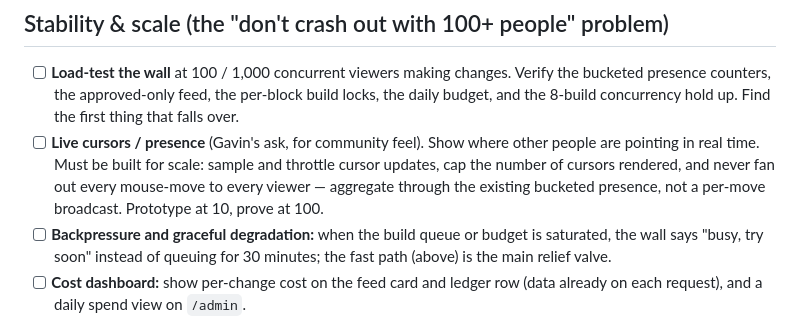
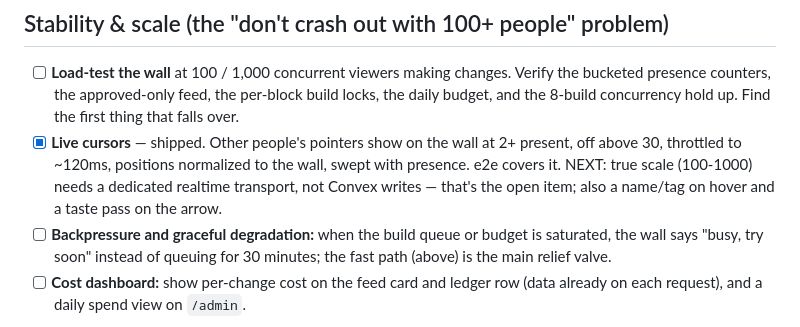
Before and after one commit to gavinpola/anyone.build, a Markdown page: docs/ROADMAP.md, the part around the change. Rendered like a GitHub page.

Commit message:
Roadmap: live cursors shipped
Co-Authored-By: Claude Opus 4.8 <noreply@anthropic.com>
Claude-Session: https://claude.ai/code/session_01Dwo6FownYCq5spKdWogxBU

```diff
--- a/docs/ROADMAP.md
+++ b/docs/ROADMAP.md
@@ -26,7 +26,7 @@ The wall is live in production (anyone-build.vercel.app, Convex `hushed-ladybug-
 ## Stability & scale (the "don't crash out with 100+ people" problem)
 
 - [ ] **Load-test the wall** at 100 / 1,000 concurrent viewers making changes. Verify the bucketed presence counters, the approved-only feed, the per-block build locks, the daily budget, and the 8-build concurrency hold up. Find the first thing that falls over.
-- [ ] **Live cursors / presence** (Gavin's ask, for community feel). Show where other people are pointing in real time. Must be built for scale: sample and throttle cursor updates, cap the number of cursors rendered, and never fan out every mouse-move to every viewer — aggregate through the existing bucketed presence, not a per-move broadcast. Prototype at 10, prove at 100.
+- [x] **Live cursors** — shipped. Other people's pointers show on the wall at 2+ present, off above 30, throttled to ~120ms, positions normalized to the wall, swept with presence. e2e covers it. NEXT: true scale (100-1000) needs a dedicated realtime transport, not Convex writes — that's the open item; also a name/tag on hover and a taste pass on the arrow.
 - [ ] **Backpressure and graceful degradation:** when the build queue or budget is saturated, the wall says "busy, try soon" instead of queuing for 30 minutes; the fast path (above) is the main relief valve.
 - [ ] **Cost dashboard:** show per-change cost on the feed card and ledger row (data already on each request), and a daily spend view on `/admin`.
 
```
